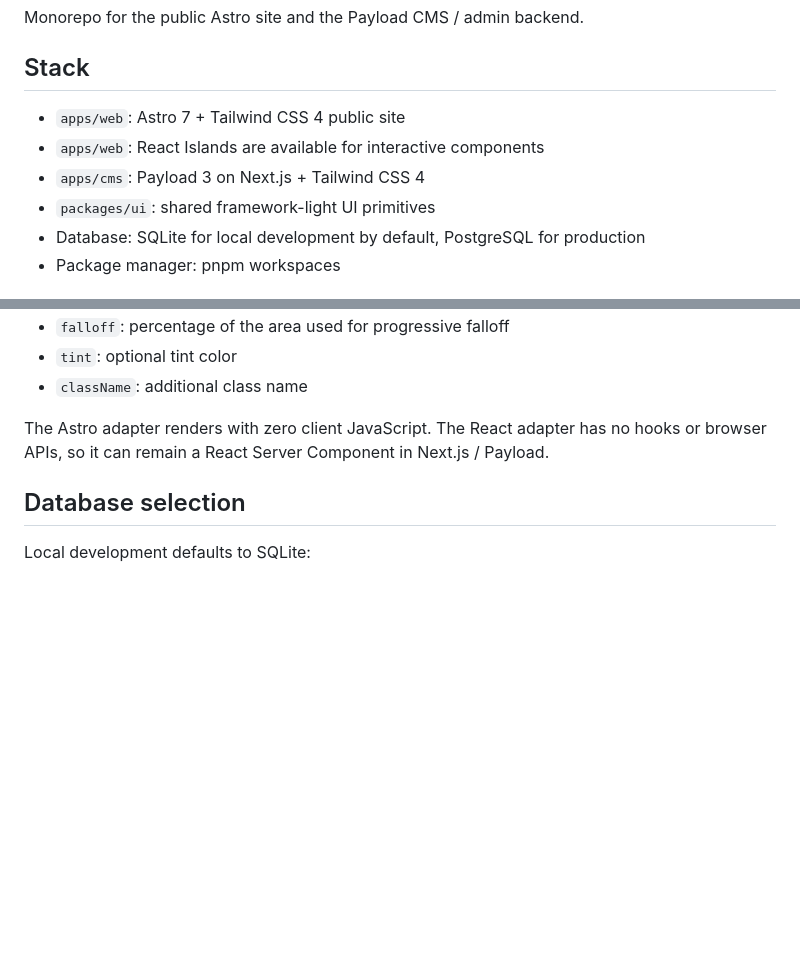
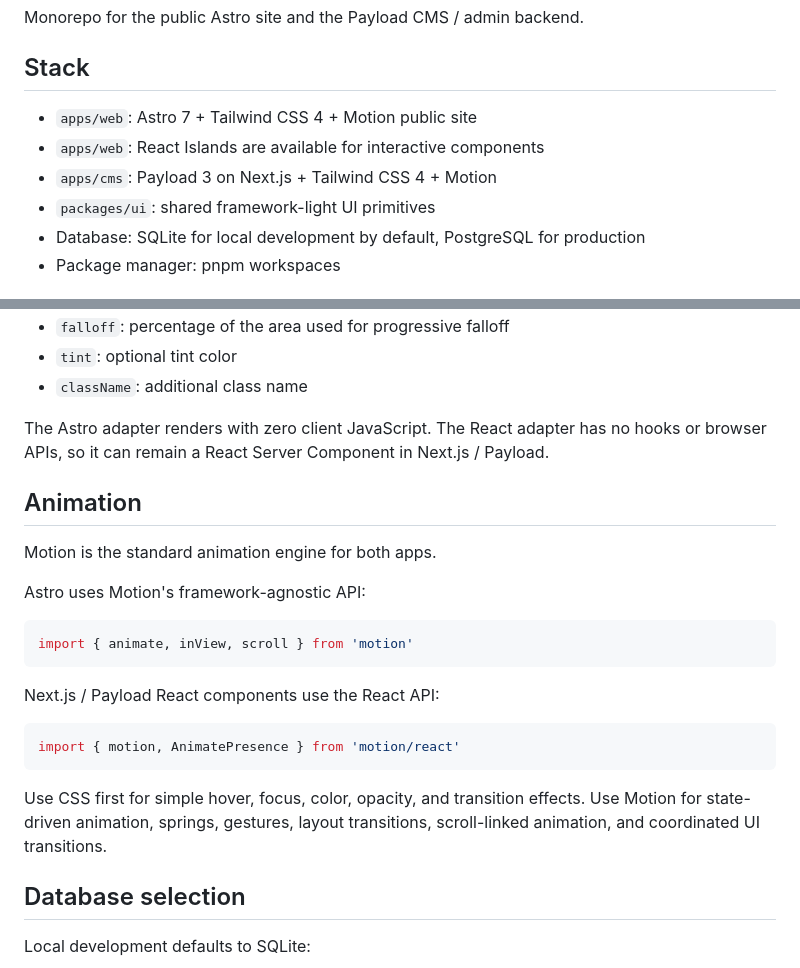
Before and after one commit to PzHown/pzhown_dot_cn, a Markdown page: README.md, 2 parts joined by grey strips. GitHub-like rendering; blank space fills up the shorter version.

Commit message:
docs: define Motion animation standard

````diff
--- a/README.md
+++ b/README.md
@@ -4,9 +4,9 @@ Monorepo for the public Astro site and the Payload CMS / admin backend.
 
 ## Stack
 
-- `apps/web`: Astro 7 + Tailwind CSS 4 public site
+- `apps/web`: Astro 7 + Tailwind CSS 4 + Motion public site
 - `apps/web`: React Islands are available for interactive components
-- `apps/cms`: Payload 3 on Next.js + Tailwind CSS 4
+- `apps/cms`: Payload 3 on Next.js + Tailwind CSS 4 + Motion
 - `packages/ui`: shared framework-light UI primitives
 - Database: SQLite for local development by default, PostgreSQL for production
 - Package manager: pnpm workspaces
@@ -118,6 +118,24 @@ Shared API:
 
 The Astro adapter renders with zero client JavaScript. The React adapter has no hooks or browser APIs, so it can remain a React Server Component in Next.js / Payload.
 
+## Animation
+
+Motion is the standard animation engine for both apps.
+
+Astro uses Motion's framework-agnostic API:
+
+```ts
+import { animate, inView, scroll } from 'motion'
+```
+
+Next.js / Payload React components use the React API:
+
+```tsx
+import { motion, AnimatePresence } from 'motion/react'
+```
+
+Use CSS first for simple hover, focus, color, opacity, and transition effects. Use Motion for state-driven animation, springs, gestures, layout transitions, scroll-linked animation, and coordinated UI transitions.
+
 ## Database selection
 
 Local development defaults to SQLite:
````
